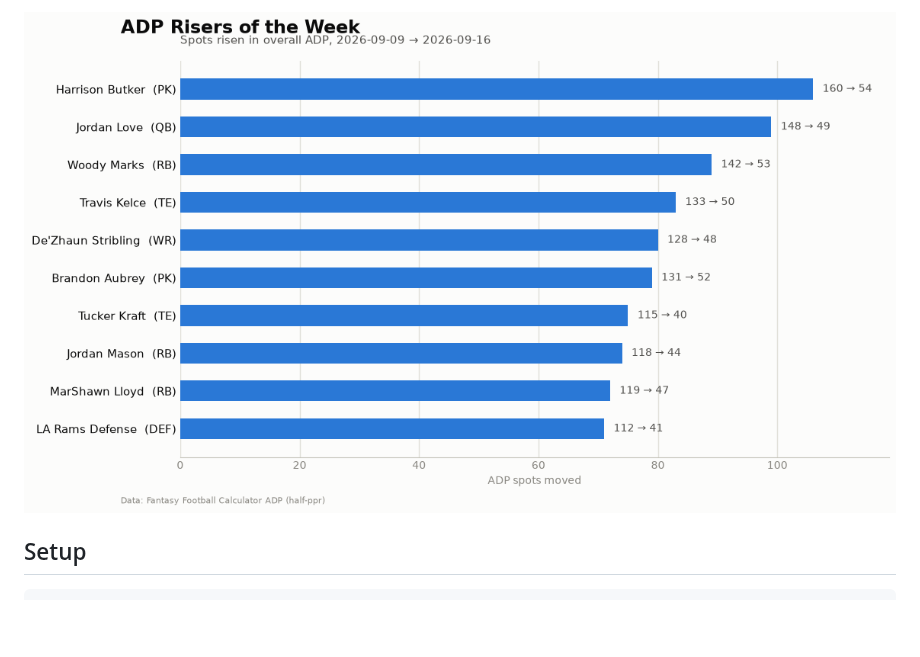
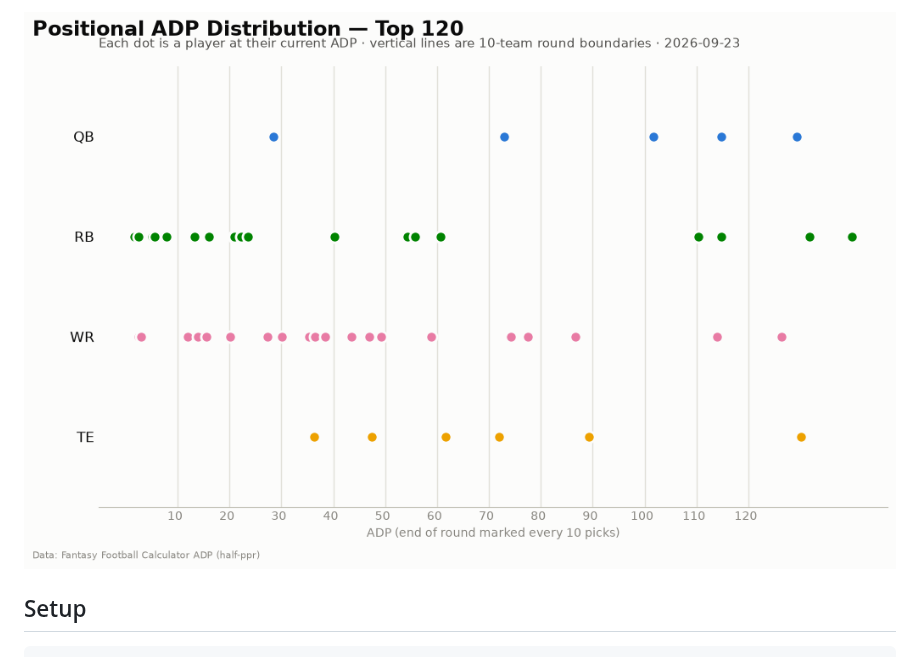
Before and after one commit to SahilAshar/ff-data-pipeline, a Markdown page: README.md, the part around one of its changes. Drawn GitHub-style; pictures changed too: charts/positional-adp-2026-09-23.png (added); blank space fills up the shorter version.

```diff
--- a/README.md
+++ b/README.md
@@ -14,5 +14,5 @@ Latest report: [reports/2026-09-16.md](reports/2026-09-16.md)
 
-![latest ADP chart](charts/risers-2026-09-16.png)
+![latest ADP chart](charts/positional-adp-2026-09-23.png)
 <!-- ADP:END -->
 
 ## Setup
```
Also changed, not shown: other parts of README.md (+1 -1 lines), reports/2026-09-23.md (added, +29 -0 lines).
